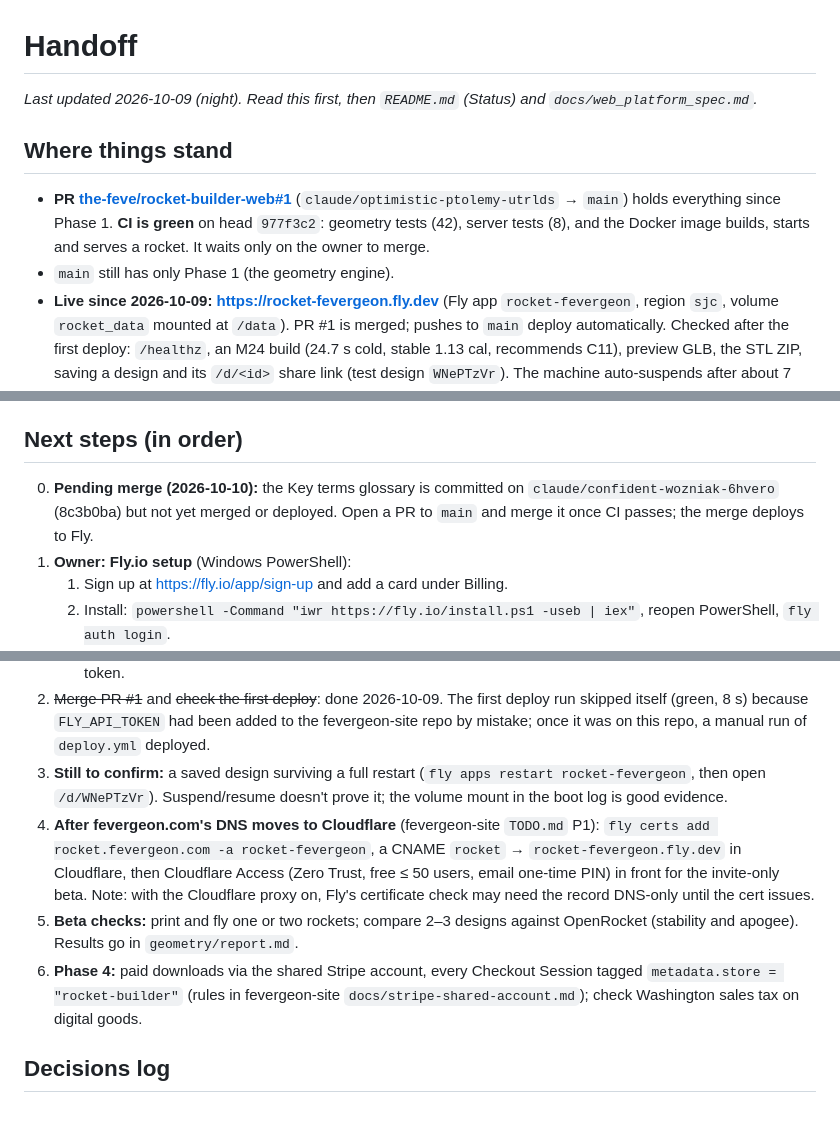
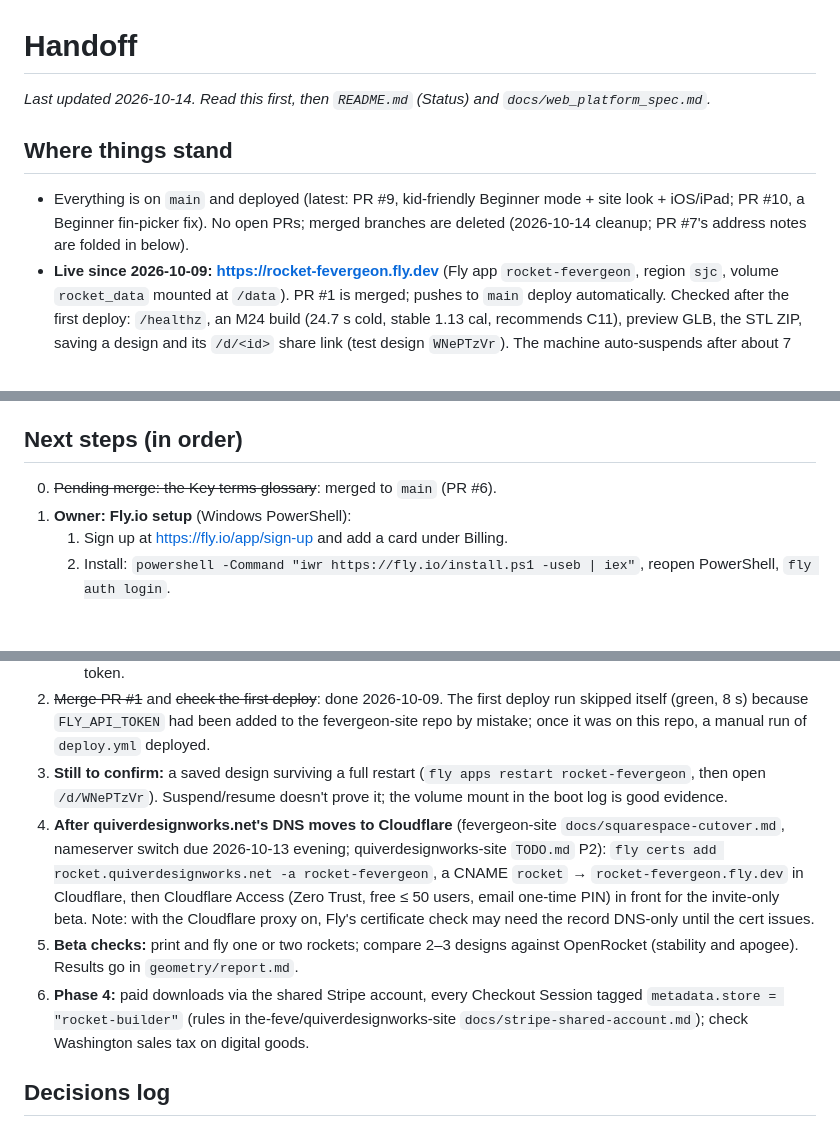
Before and after one commit to the-feve/rocket-builder-web, a Markdown page: HANDOFF.md, 3 parts joined by grey strips. GitHub-like rendering; blank space fills up the shorter version.

Commit message:
Docs: rocket.quiverdesignworks.net, live on Fly, current state
Folds in the unmerged notes from claude/elegant-goodall-elgk3f and PR #7
(planned address rocket.quiverdesignworks.net, repo rename to
the-feve/quiverdesignworks-site, glossary merged) and updates the top of
HANDOFF to today's state.

Co-Authored-By: Claude Opus 5.5 <noreply@anthropic.com>
Claude-Session: https://claude.ai/code/session_01PFg9rEReHgShsLyu1t276z

```diff
--- a/HANDOFF.md
+++ b/HANDOFF.md
@@ -1,11 +1,10 @@
 # Handoff
 
-_Last updated 2026-10-09 (night). Read this first, then `README.md` (Status) and `docs/web_platform_spec.md`._
+_Last updated 2026-10-14. Read this first, then `README.md` (Status) and `docs/web_platform_spec.md`._
 
 ## Where things stand
 
-- **PR [the-feve/rocket-builder-web#1](https://github.com/the-feve/rocket-builder-web/pull/1)** (`claude/optimistic-ptolemy-utrlds` → `main`) holds everything since Phase 1. **CI is green** on head `977f3c2`: geometry tests (42), server tests (8), and the Docker image builds, starts and serves a rocket. It waits only on the owner to merge.
-- `main` still has only Phase 1 (the geometry engine).
+- Everything is on `main` and deployed (latest: PR #9, kid-friendly Beginner mode + site look + iOS/iPad; PR #10, a Beginner fin-picker fix). No open PRs; merged branches are deleted (2026-10-14 cleanup; PR #7's address notes are folded in below).
 - **Live since 2026-10-09: https://rocket-fevergeon.fly.dev** (Fly app `rocket-fevergeon`, region `sjc`, volume `rocket_data` mounted at `/data`). PR #1 is merged; pushes to `main` deploy automatically. Checked after the first deploy: `/healthz`, an M24 build (24.7 s cold, stable 1.13 cal, recommends C11), preview GLB, the STL ZIP, saving a design and its `/d/<id>` share link (test design `WNePTzVr`). The machine auto-suspends after about 7 idle minutes; a cold boot takes about 17 s before uvicorn answers.
 
 ### What the designer does now (`server/`, FastAPI + one page with a three.js preview)
@@ -29,7 +28,7 @@ _Last updated 2026-10-09 (night). Read this first, then `README.md` (Status) and
 
 ## Next steps (in order)
 
-0. **Pending merge (2026-10-10):** the Key terms glossary is committed on `claude/confident-wozniak-6hvero` (8c3b0ba) but not yet merged or deployed. Open a PR to `main` and merge it once CI passes; the merge deploys to Fly.
+0. ~~Pending merge: the Key terms glossary~~: merged to `main` (PR #6).
 1. **Owner: Fly.io setup** (Windows PowerShell):
    1. Sign up at https://fly.io/app/sign-up and add a card under Billing.
    2. Install: `powershell -Command "iwr https://fly.io/install.ps1 -useb | iex"`, reopen PowerShell, `fly auth login`.
@@ -40,9 +39,9 @@ _Last updated 2026-10-09 (night). Read this first, then `README.md` (Status) and
    6. GitHub → repo Settings → Secrets and variables → Actions → New repository secret: `FLY_API_TOKEN` = that token.
 2. ~~Merge PR #1~~ and ~~check the first deploy~~: done 2026-10-09. The first deploy run skipped itself (green, 8 s) because `FLY_API_TOKEN` had been added to the fevergeon-site repo by mistake; once it was on this repo, a manual run of `deploy.yml` deployed.
 3. **Still to confirm:** a saved design surviving a full restart (`fly apps restart rocket-fevergeon`, then open `/d/WNePTzVr`). Suspend/resume doesn't prove it; the volume mount in the boot log is good evidence.
-4. **After fevergeon.com's DNS moves to Cloudflare** (fevergeon-site `TODO.md` P1): `fly certs add rocket.fevergeon.com -a rocket-fevergeon`, a CNAME `rocket` → `rocket-fevergeon.fly.dev` in Cloudflare, then Cloudflare Access (Zero Trust, free ≤ 50 users, email one-time PIN) in front for the invite-only beta. Note: with the Cloudflare proxy on, Fly's certificate check may need the record DNS-only until the cert issues.
+4. **After quiverdesignworks.net's DNS moves to Cloudflare** (fevergeon-site `docs/squarespace-cutover.md`, nameserver switch due 2026-10-13 evening; quiverdesignworks-site `TODO.md` P2): `fly certs add rocket.quiverdesignworks.net -a rocket-fevergeon`, a CNAME `rocket` → `rocket-fevergeon.fly.dev` in Cloudflare, then Cloudflare Access (Zero Trust, free ≤ 50 users, email one-time PIN) in front for the invite-only beta. Note: with the Cloudflare proxy on, Fly's certificate check may need the record DNS-only until the cert issues.
 5. **Beta checks:** print and fly one or two rockets; compare 2–3 designs against OpenRocket (stability and apogee). Results go in `geometry/report.md`.
-6. **Phase 4:** paid downloads via the shared Stripe account, every Checkout Session tagged `metadata.store = "rocket-builder"` (rules in fevergeon-site `docs/stripe-shared-account.md`); check Washington sales tax on digital goods.
+6. **Phase 4:** paid downloads via the shared Stripe account, every Checkout Session tagged `metadata.store = "rocket-builder"` (rules in the-feve/quiverdesignworks-site `docs/stripe-shared-account.md`); check Washington sales tax on digital goods.
 
 ## Decisions log
 
```
Also changed, not shown: other parts of HANDOFF.md (+2 -0 lines), README.md (+3 -2 lines).
